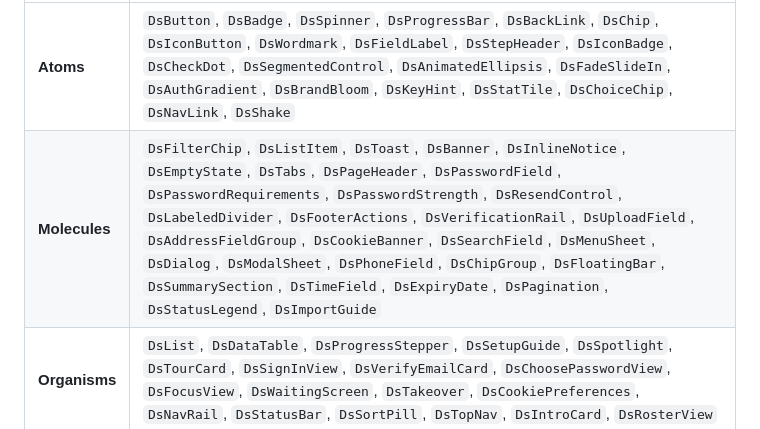
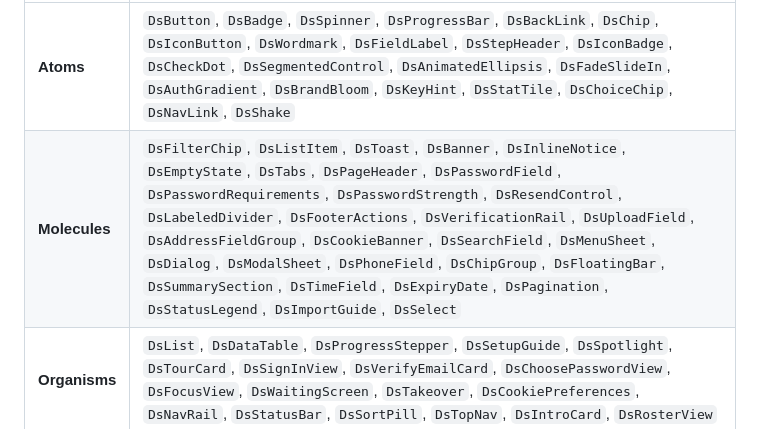
Before and after one commit to jessbmclaren/Design-System, a Markdown page: README.md, the part around the change. GitHub-like rendering.

```diff
--- a/README.md
+++ b/README.md
@@ -66,7 +66,7 @@ Components are organised into atomic design layers under
 | Layer | Components |
 | --- | --- |
 | **Atoms** | `DsButton`, `DsBadge`, `DsSpinner`, `DsProgressBar`, `DsBackLink`, `DsChip`, `DsIconButton`, `DsWordmark`, `DsFieldLabel`, `DsStepHeader`, `DsIconBadge`, `DsCheckDot`, `DsSegmentedControl`, `DsAnimatedEllipsis`, `DsFadeSlideIn`, `DsAuthGradient`, `DsBrandBloom`, `DsKeyHint`, `DsStatTile`, `DsChoiceChip`, `DsNavLink`, `DsShake` |
-| **Molecules** | `DsFilterChip`, `DsListItem`, `DsToast`, `DsBanner`, `DsInlineNotice`, `DsEmptyState`, `DsTabs`, `DsPageHeader`, `DsPasswordField`, `DsPasswordRequirements`, `DsPasswordStrength`, `DsResendControl`, `DsLabeledDivider`, `DsFooterActions`, `DsVerificationRail`, `DsUploadField`, `DsAddressFieldGroup`, `DsCookieBanner`, `DsSearchField`, `DsMenuSheet`, `DsDialog`, `DsModalSheet`, `DsPhoneField`, `DsChipGroup`, `DsFloatingBar`, `DsSummarySection`, `DsTimeField`, `DsExpiryDate`, `DsPagination`, `DsStatusLegend`, `DsImportGuide` |
+| **Molecules** | `DsFilterChip`, `DsListItem`, `DsToast`, `DsBanner`, `DsInlineNotice`, `DsEmptyState`, `DsTabs`, `DsPageHeader`, `DsPasswordField`, `DsPasswordRequirements`, `DsPasswordStrength`, `DsResendControl`, `DsLabeledDivider`, `DsFooterActions`, `DsVerificationRail`, `DsUploadField`, `DsAddressFieldGroup`, `DsCookieBanner`, `DsSearchField`, `DsMenuSheet`, `DsDialog`, `DsModalSheet`, `DsPhoneField`, `DsChipGroup`, `DsFloatingBar`, `DsSummarySection`, `DsTimeField`, `DsExpiryDate`, `DsPagination`, `DsStatusLegend`, `DsImportGuide`, `DsSelect` |
 | **Organisms** | `DsList`, `DsDataTable`, `DsProgressStepper`, `DsSetupGuide`, `DsSpotlight`, `DsTourCard`, `DsSignInView`, `DsVerifyEmailCard`, `DsChoosePasswordView`, `DsFocusView`, `DsWaitingScreen`, `DsTakeover`, `DsCookiePreferences`, `DsNavRail`, `DsStatusBar`, `DsSortPill`, `DsTopNav`, `DsIntroCard`, `DsRosterView` |
 | **Templates** | `DsPageScaffold`, `DsAuthShell`, `DsAppShell`, `DsTaskView` |
 | **Pages** | the documentation demos in [`example/`](example/) |
```
Also changed, not shown: docs/patterns/select.md (+5 -1 lines), docs/patterns/img/select_desktop.png, docs/patterns/img/select_phone.png, 4 other files.
